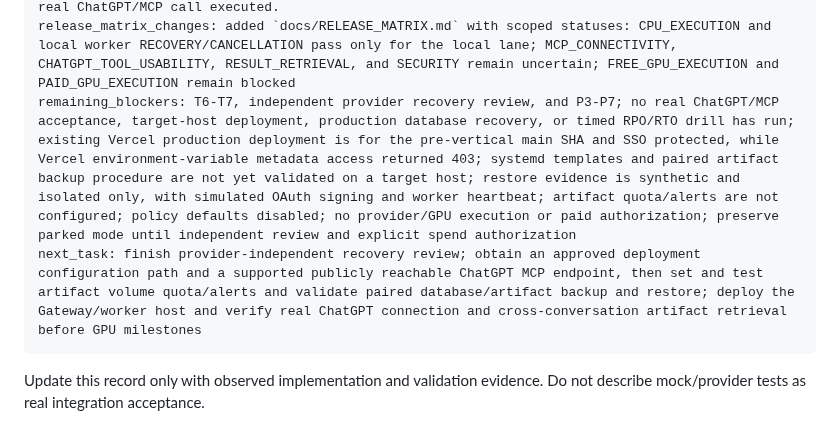
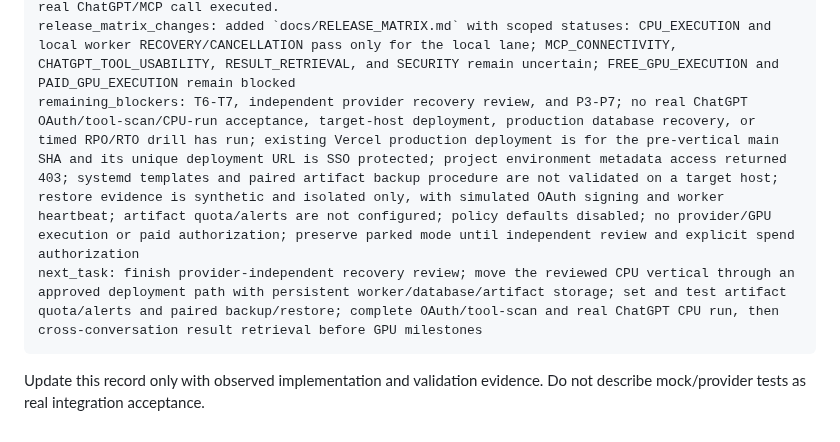
Before and after one commit to Unjuno/gpu-control, a Markdown page: docs/IMPLEMENTATION_PROGRESS.md, the part around one of its changes. Drawn GitHub-style.

Commit message:
docs(ops): record live MCP discovery audit

````diff
--- a/docs/IMPLEMENTATION_PROGRESS.md
+++ b/docs/IMPLEMENTATION_PROGRESS.md
@@ -12,8 +12,8 @@ latest_environment_audit: 2026-10-28 read-only Vercel inspection found a `gpu-co
 tests_and_commands: Final full Gateway suite with digest-pinned CPU image and disposable PostgreSQL 16 configured: 214 passed, 2 skipped. It includes a real Docker artifact-producing CPU run, worker process-crash recovery with exact artifact byte readback, and PostgreSQL outage/recovery. Focused artifact/contract/API suite: 29 passed; artifact-only prune suite: 4 passed. `docker compose config -q` passed; API and worker images built and both ran as UID 10001 against a unique shared volume, with API write and worker read/write verified, then project volumes removed. Recovery tests cover result persistence outage, supervisor process exit during cleanup_pending, timeout-cancel cleanup intent, slow-start lease fencing, missing-result cleanup, and real Docker/PG recovery. Artifact tests cover worker ingestion, private file mode, chunk digest/bytes, owner isolation, unlisted ID, expiry pruning and safe orphan cleanup. Recovery details: acceptance record.
 real_execution_evidence: local OrbStack Docker CPU container ran on linux/arm64; verified non-root UID, network none, read-only root, dropped capabilities, PID/CPU/memory limits, no mounts, source/fingerprint binding, simulation=false, gpu_used=false, deterministic checks/checksum, timeout exit 124, capture before cleanup, and container removal. The validated stdout report was persisted as `cpu-smoke-result.json` and retrieved byte-for-byte from the owner-scoped artifact store after a Worker subprocess exited immediately after Docker start and before handle persistence; a recovery-only supervisor reconciled the single existing container and completed the same run. A separate run was cancelled after local policy disable while execution-worker ticks were stopped; the supervisor removed the container. PostgreSQL 16 was stopped after real terminal capture; the worker retained the resource and slot, then recovered, read the artifact byte-for-byte, and completed cleanup after PostgreSQL restart. No deployed Gateway, provider, or real ChatGPT/MCP call executed.
 release_matrix_changes: added `docs/RELEASE_MATRIX.md` with scoped statuses: CPU_EXECUTION and local worker RECOVERY/CANCELLATION pass only for the local lane; MCP_CONNECTIVITY, CHATGPT_TOOL_USABILITY, RESULT_RETRIEVAL, and SECURITY remain uncertain; FREE_GPU_EXECUTION and PAID_GPU_EXECUTION remain blocked
-remaining_blockers: T6-T7, independent provider recovery review, and P3-P7; no real ChatGPT/MCP acceptance, target-host deployment, production database recovery, or timed RPO/RTO drill has run; existing Vercel production deployment is for the pre-vertical main SHA and SSO protected, while Vercel environment-variable metadata access returned 403; systemd templates and paired artifact backup procedure are not yet validated on a target host; restore evidence is synthetic and isolated only, with simulated OAuth signing and worker heartbeat; artifact quota/alerts are not configured; policy defaults disabled; no provider/GPU execution or paid authorization; preserve parked mode until independent review and explicit spend authorization
-next_task: finish provider-independent recovery review; obtain an approved deployment configuration path and a supported publicly reachable ChatGPT MCP endpoint, then set and test artifact volume quota/alerts and validate paired database/artifact backup and restore; deploy the Gateway/worker host and verify real ChatGPT connection and cross-conversation artifact retrieval before GPU milestones
+remaining_blockers: T6-T7, independent provider recovery review, and P3-P7; no real ChatGPT OAuth/tool-scan/CPU-run acceptance, target-host deployment, production database recovery, or timed RPO/RTO drill has run; existing Vercel production deployment is for the pre-vertical main SHA and its unique deployment URL is SSO protected; project environment metadata access returned 403; systemd templates and paired artifact backup procedure are not validated on a target host; restore evidence is synthetic and isolated only, with simulated OAuth signing and worker heartbeat; artifact quota/alerts are not configured; policy defaults disabled; no provider/GPU execution or paid authorization; preserve parked mode until independent review and explicit spend authorization
+next_task: finish provider-independent recovery review; move the reviewed CPU vertical through an approved deployment path with persistent worker/database/artifact storage; set and test artifact quota/alerts and paired backup/restore; complete OAuth/tool-scan and real ChatGPT CPU run, then cross-conversation result retrieval before GPU milestones
 ```
 
 Update this record only with observed implementation and validation evidence. Do not describe mock/provider tests as real integration acceptance.
````
Also changed, not shown: other parts of docs/IMPLEMENTATION_PROGRESS.md (+1 -1 lines).
